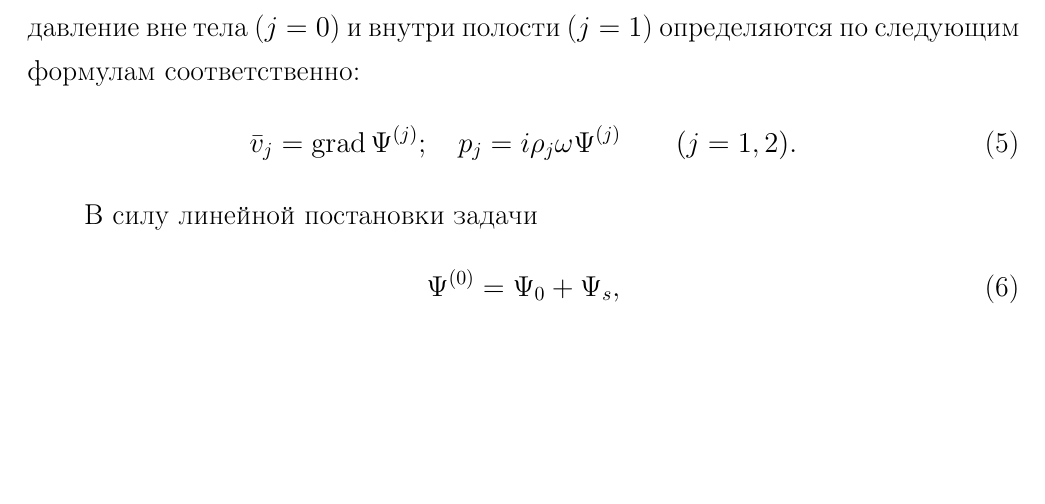
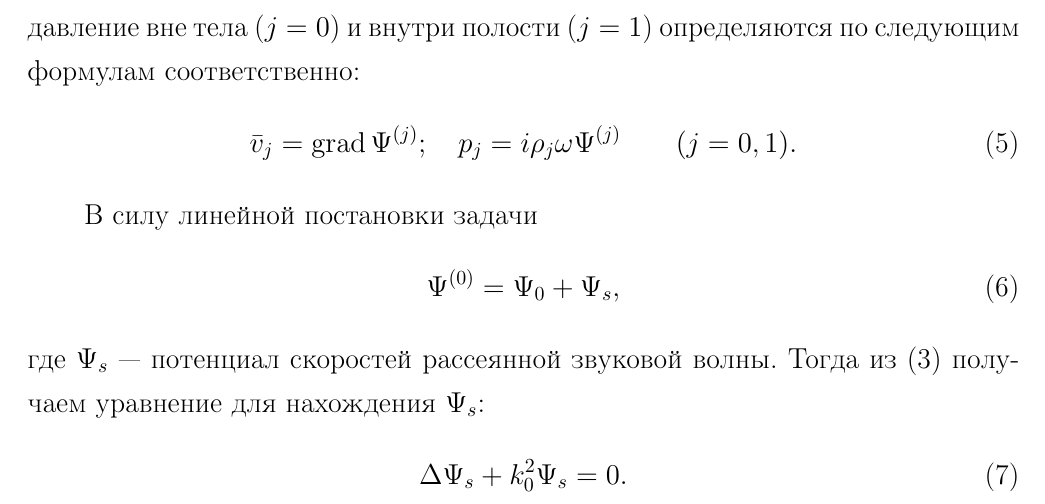
Before and after one commit to fedyafed/diffraction, a LaTeX document (paper.tex): part of page 4 of 4, cut so that both start at the same text, the shorter picture padded with empty space. Compiled offline with pdfLaTeX.

Commit message:
Fri, 02 Jan 2015 14:31:26 +0000

```diff
--- a/paper.tex
+++ b/paper.tex
@@ -49,12 +49,19 @@
 $\P^{(1)}$~--- потенциал скоростей акустического поля в~полости тела;\\
 $k_0 = \df{\om}{c_0}$ и $k_1 = \df{\om}{c_1}$~--- волновые числа окружающей тело и находящейся в полости жидкостей соответственно. При этом скорости частиц жидкости и акустическое давление вне тела ($j = 0$) и внутри полости ($j = 1$) определяются по следующим формулам соответственно:
 \begin{equation}
-\bar{v}_j = \grad\P^{(j)}; \q p_j = i\r_j\om\P^{(j)} \qq (j = 1, 2).
+\bar{v}_j = \grad\P^{(j)}; \q p_j = i\r_j\om\P^{(j)} \qq (j = 0, 1).
+\end{equation}
+
+В силу линейной постановки задачи
+\begin{equation}\label{potention_speed_ambient}
+\P^{(0)} = \P_0 + \P_s,
+\end{equation}
+где $\P_s$~--- потенциал скоростей рассеянной звуковой волны. Тогда из \eqref{Helmholtz_ambient} получаем уравнение для нахождения $\P_s$:
+\begin{equation}
+\Lap\P_s + k_0^2\P_s = 0.
 \end{equation}
 
 
-В силу линейной постановки задачи
-\begin{equation}
-\P^{(0)} = \P_0 + \P_s,
-\end{equation}
+
+
 \end{document}
```
Also changed, not shown: paper.pdf.
